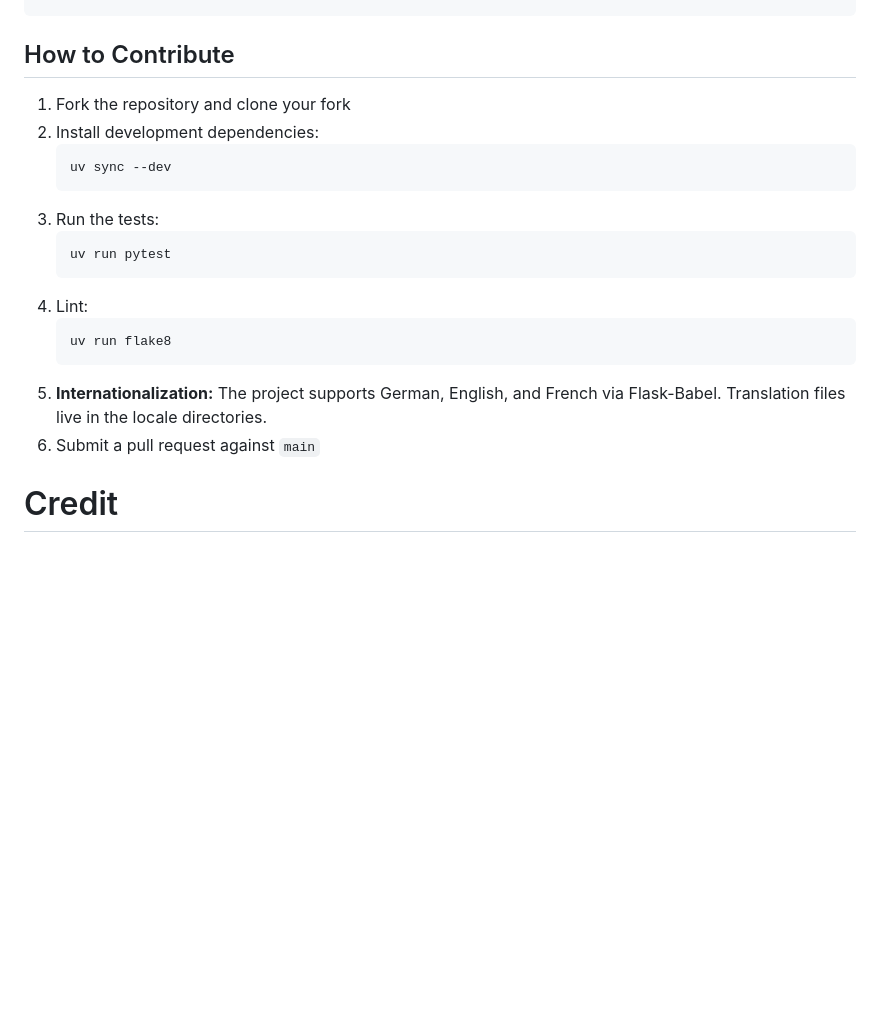
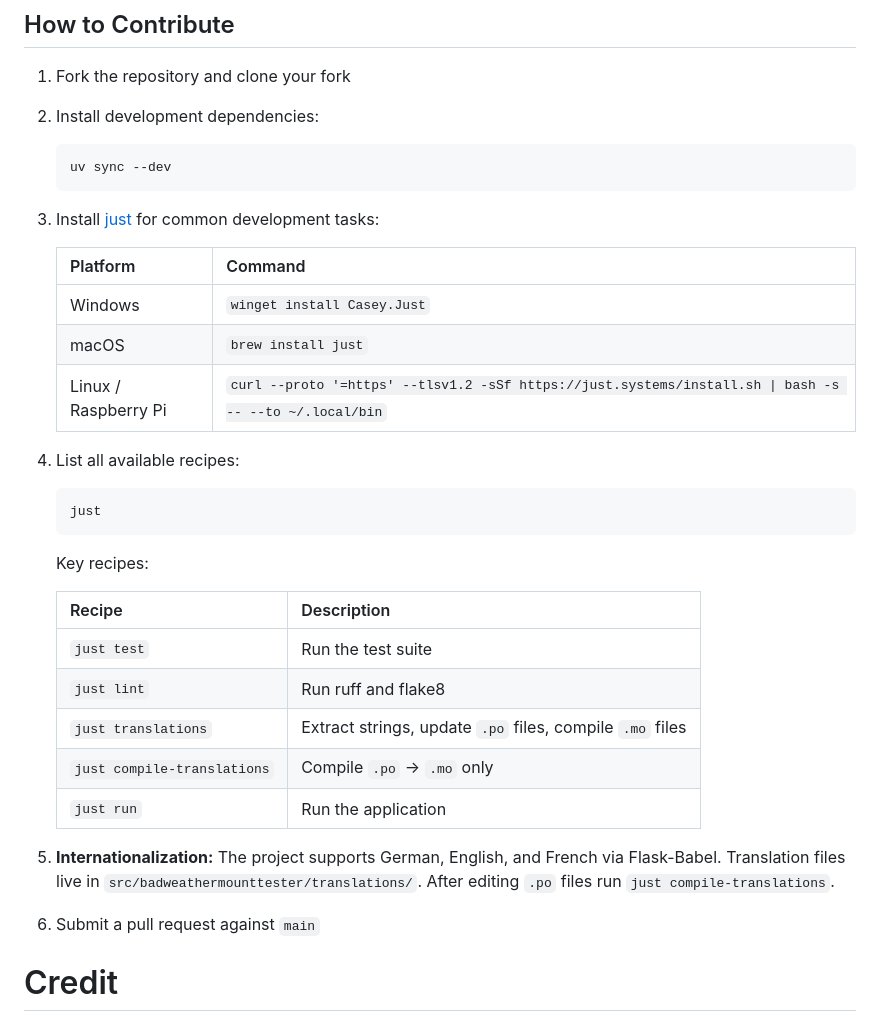
Before and after one commit to jscheidtmann/BadWeatherMountTester, a Markdown page: README.md, the part around the change. Drawn GitHub-style; blank space fills up the shorter version.

Commit message:
Chore: Add justfile, mention in README

````diff
--- a/README.md
+++ b/README.md
@@ -74,15 +74,29 @@ uv run bwmt
    ```bash
    uv sync --dev
    ```
-3. Run the tests:
+3. Install [just](https://just.systems/) for common development tasks:
+
+   | Platform | Command |
+   |----------|---------|
+   | Windows | `winget install Casey.Just` |
+   | macOS | `brew install just` |
+   | Linux / Raspberry Pi | `curl --proto '=https' --tlsv1.2 -sSf https://just.systems/install.sh \| bash -s -- --to ~/.local/bin` |
+
+4. List all available recipes:
    ```bash
-   uv run pytest
+   just
    ```
-4. Lint:
-   ```bash
-   uv run flake8
-   ```
-5. **Internationalization:** The project supports German, English, and French via Flask-Babel. Translation files live in the locale directories.
+   Key recipes:
+
+   | Recipe | Description |
+   |--------|-------------|
+   | `just test` | Run the test suite |
+   | `just lint` | Run ruff and flake8 |
+   | `just translations` | Extract strings, update `.po` files, compile `.mo` files |
+   | `just compile-translations` | Compile `.po` → `.mo` only |
+   | `just run` | Run the application |
+
+5. **Internationalization:** The project supports German, English, and French via Flask-Babel. Translation files live in `src/badweathermounttester/translations/`. After editing `.po` files run `just compile-translations`.
 6. Submit a pull request against `main`
 
 # Credit
````
